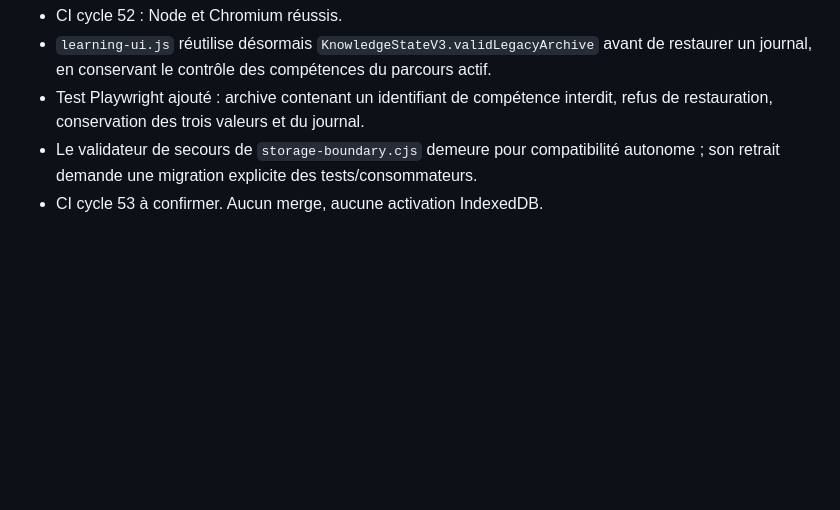
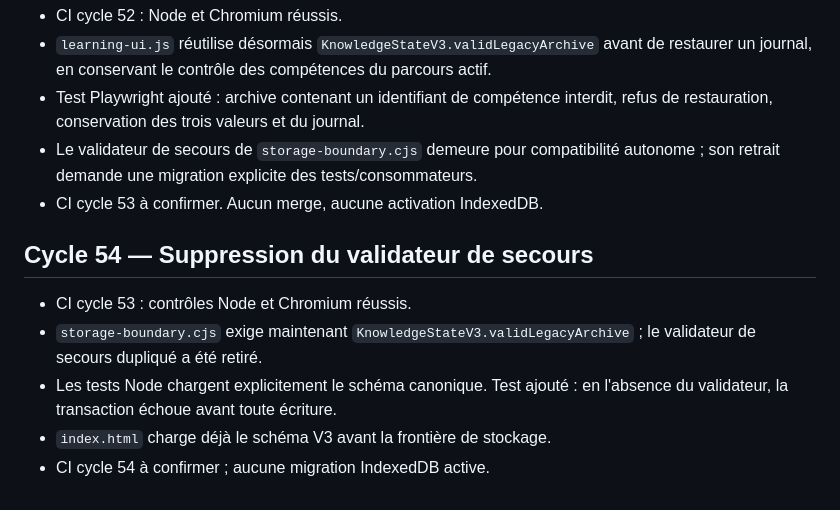
Before and after one commit to sebastienpcq/math-curator-community, a Markdown page: AUDIT_LOOP.md, the part around the change. Drawn GitHub-style; blank space fills up the shorter version.

Commit message:
docs: record removal of redundant archive validator

```diff
--- a/AUDIT_LOOP.md
+++ b/AUDIT_LOOP.md
@@ -436,3 +436,11 @@ Contrôler les résultats CI et traiter les anomalies de planification des révi
 - Test Playwright ajouté : archive contenant un identifiant de compétence interdit, refus de restauration, conservation des trois valeurs et du journal.
 - Le validateur de secours de `storage-boundary.cjs` demeure pour compatibilité autonome ; son retrait demande une migration explicite des tests/consommateurs.
 - CI cycle 53 à confirmer. Aucun merge, aucune activation IndexedDB.
+
+## Cycle 54 — Suppression du validateur de secours
+
+- CI cycle 53 : contrôles Node et Chromium réussis.
+- `storage-boundary.cjs` exige maintenant `KnowledgeStateV3.validLegacyArchive` ; le validateur de secours dupliqué a été retiré.
+- Les tests Node chargent explicitement le schéma canonique. Test ajouté : en l'absence du validateur, la transaction échoue avant toute écriture.
+- `index.html` charge déjà le schéma V3 avant la frontière de stockage.
+- CI cycle 54 à confirmer ; aucune migration IndexedDB active.
```
